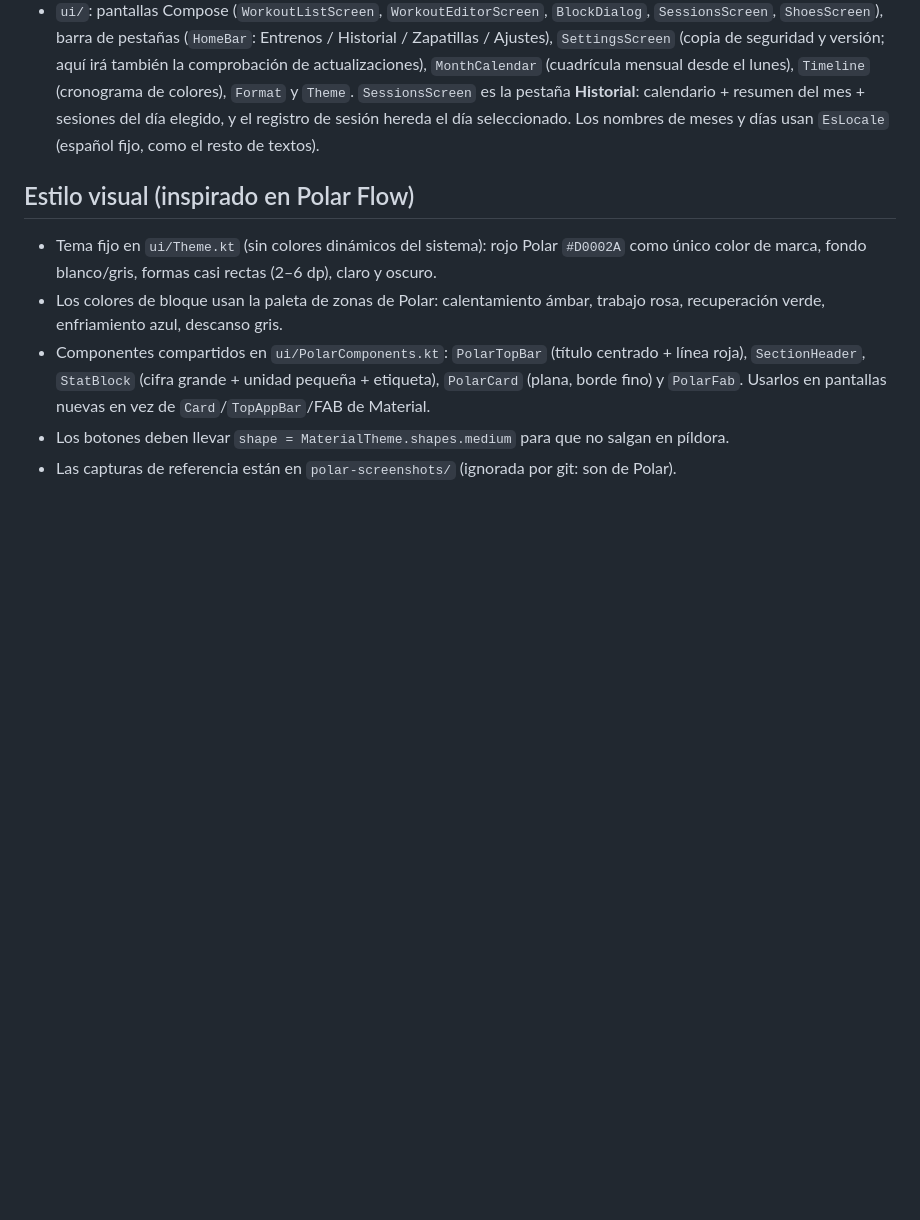
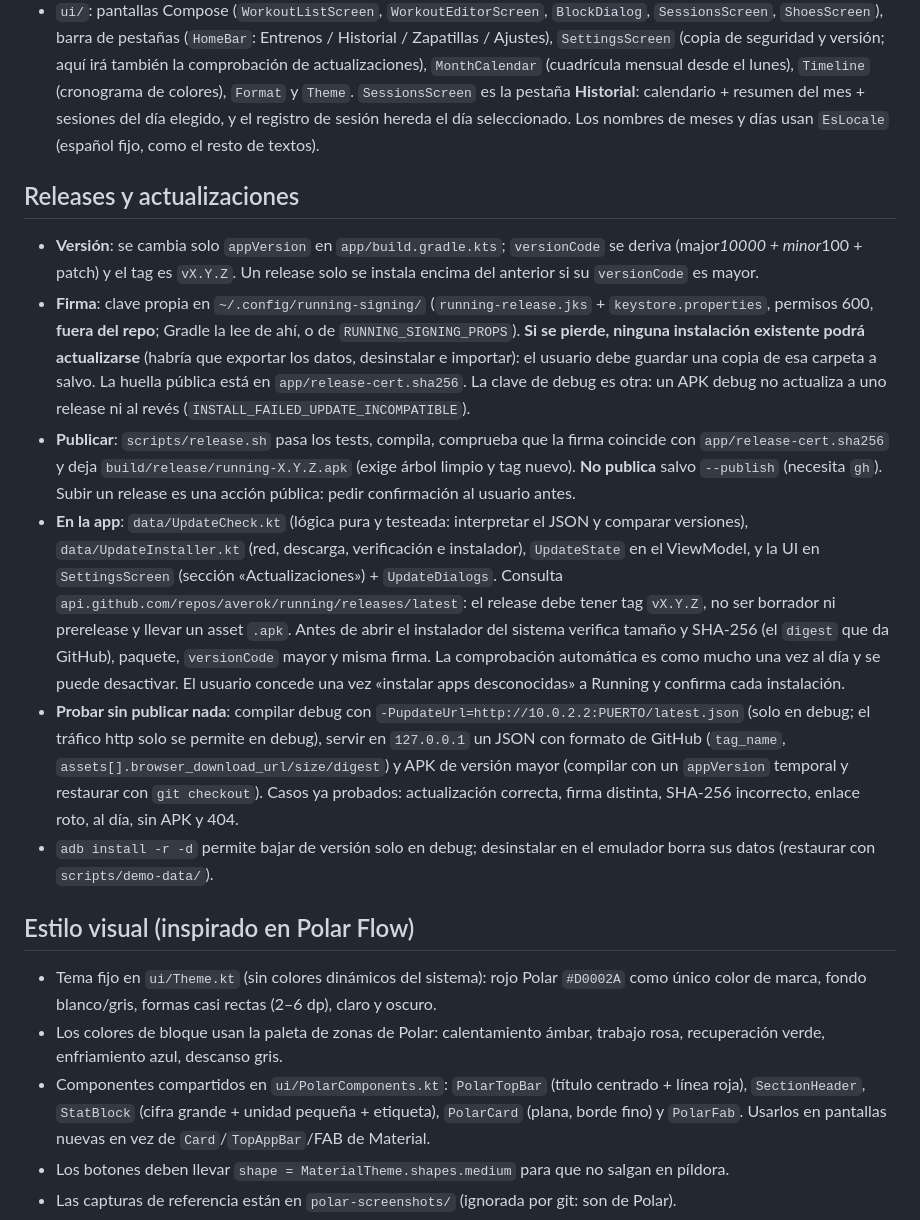
Before and after one commit to averok/running, a Markdown page: CLAUDE.md, the part around one of its changes. Rendered like a GitHub page; blank space fills up the shorter version.

```diff
--- a/CLAUDE.md
+++ b/CLAUDE.md
@@ -37,6 +38,15 @@ Paquete `app.running` en `app/src/main/java/app/running/`:
 - `data/Backup.kt`: exportar/importar en un ZIP (`backup.json` con `schemaVersion`, `workouts.json`, `shoes.json`, `sessions.json` y `shoe-photos/*.jpg`). `read` valida **todo** antes de tocar nada y solo acepta nombres conocidos; ignora cualquier otra entrada y descarta referencias de foto inseguras (`isSafePhotoName`). Importar **reemplaza** los datos (con diálogo de confirmación que muestra las cantidades). `AppJson` es la configuración JSON común. **Al cambiar un modelo de forma incompatible hay que subir `Backup.SCHEMA_VERSION` y migrar copias antiguas en `read`**; añadir campos con valor por defecto es compatible y no lo requiere.
 - `ui/WorkoutViewModel.kt`: único ViewModel. Mantiene los stores de entrenos, zapatillas y sesiones, el borrador del editor (`_draft`) y el aviso de límite (`_alert`).
 - `ui/`: pantallas Compose (`WorkoutListScreen`, `WorkoutEditorScreen`, `BlockDialog`, `SessionsScreen`, `ShoesScreen`), barra de pestañas (`HomeBar`: Entrenos / Historial / Zapatillas / Ajustes), `SettingsScreen` (copia de seguridad y versión; aquí irá también la comprobación de actualizaciones), `MonthCalendar` (cuadrícula mensual desde el lunes), `Timeline` (cronograma de colores), `Format` y `Theme`. `SessionsScreen` es la pestaña **Historial**: calendario + resumen del mes + sesiones del día elegido, y el registro de sesión hereda el día seleccionado. Los nombres de meses y días usan `EsLocale` (español fijo, como el resto de textos).
+
+## Releases y actualizaciones
+
+- **Versión**: se cambia solo `appVersion` en `app/build.gradle.kts`; `versionCode` se deriva (major*10000 + minor*100 + patch) y el tag es `vX.Y.Z`. Un release solo se instala encima del anterior si su `versionCode` es mayor.
+- **Firma**: clave propia en `~/.config/running-signing/` (`running-release.jks` + `keystore.properties`, permisos 600, **fuera del repo**; Gradle la lee de ahí, o de `RUNNING_SIGNING_PROPS`). **Si se pierde, ninguna instalación existente podrá actualizarse** (habría que exportar los datos, desinstalar e importar): el usuario debe guardar una copia de esa carpeta a salvo. La huella pública está en `app/release-cert.sha256`. La clave de debug es otra: un APK debug no actualiza a uno release ni al revés (`INSTALL_FAILED_UPDATE_INCOMPATIBLE`).
+- **Publicar**: `scripts/release.sh` pasa los tests, compila, comprueba que la firma coincide con `app/release-cert.sha256` y deja `build/release/running-X.Y.Z.apk` (exige árbol limpio y tag nuevo). **No publica** salvo `--publish` (necesita `gh`). Subir un release es una acción pública: pedir confirmación al usuario antes.
+- **En la app**: `data/UpdateCheck.kt` (lógica pura y testeada: interpretar el JSON y comparar versiones), `data/UpdateInstaller.kt` (red, descarga, verificación e instalador), `UpdateState` en el ViewModel, y la UI en `SettingsScreen` (sección «Actualizaciones») + `UpdateDialogs`. Consulta `api.github.com/repos/averok/running/releases/latest`: el release debe tener tag `vX.Y.Z`, no ser borrador ni prerelease y llevar un asset `.apk`. Antes de abrir el instalador del sistema verifica tamaño y SHA-256 (el `digest` que da GitHub), paquete, `versionCode` mayor y misma firma. La comprobación automática es como mucho una vez al día y se puede desactivar. El usuario concede una vez «instalar apps desconocidas» a Running y confirma cada instalación.
+- **Probar sin publicar nada**: compilar debug con `-PupdateUrl=http://10.0.2.2:PUERTO/latest.json` (solo en debug; el tráfico http solo se permite en debug), servir en `127.0.0.1` un JSON con formato de GitHub (`tag_name`, `assets[].browser_download_url/size/digest`) y APK de versión mayor (compilar con un `appVersion` temporal y restaurar con `git checkout`). Casos ya probados: actualización correcta, firma distinta, SHA-256 incorrecto, enlace roto, al día, sin APK y 404.
+- `adb install -r -d` permite bajar de versión solo en debug; desinstalar en el emulador borra sus datos (restaurar con `scripts/demo-data/`).
 
 ## Estilo visual (inspirado en Polar Flow)
 
```
Also changed, not shown: other parts of CLAUDE.md (+5 -4 lines), README.md (+13 -0 lines), docs/screenshots/ajustes.png, docs/screenshots/entrenos.png, docs/screenshots/historial.png, docs/screenshots/zapatillas.png, 13 other files.
